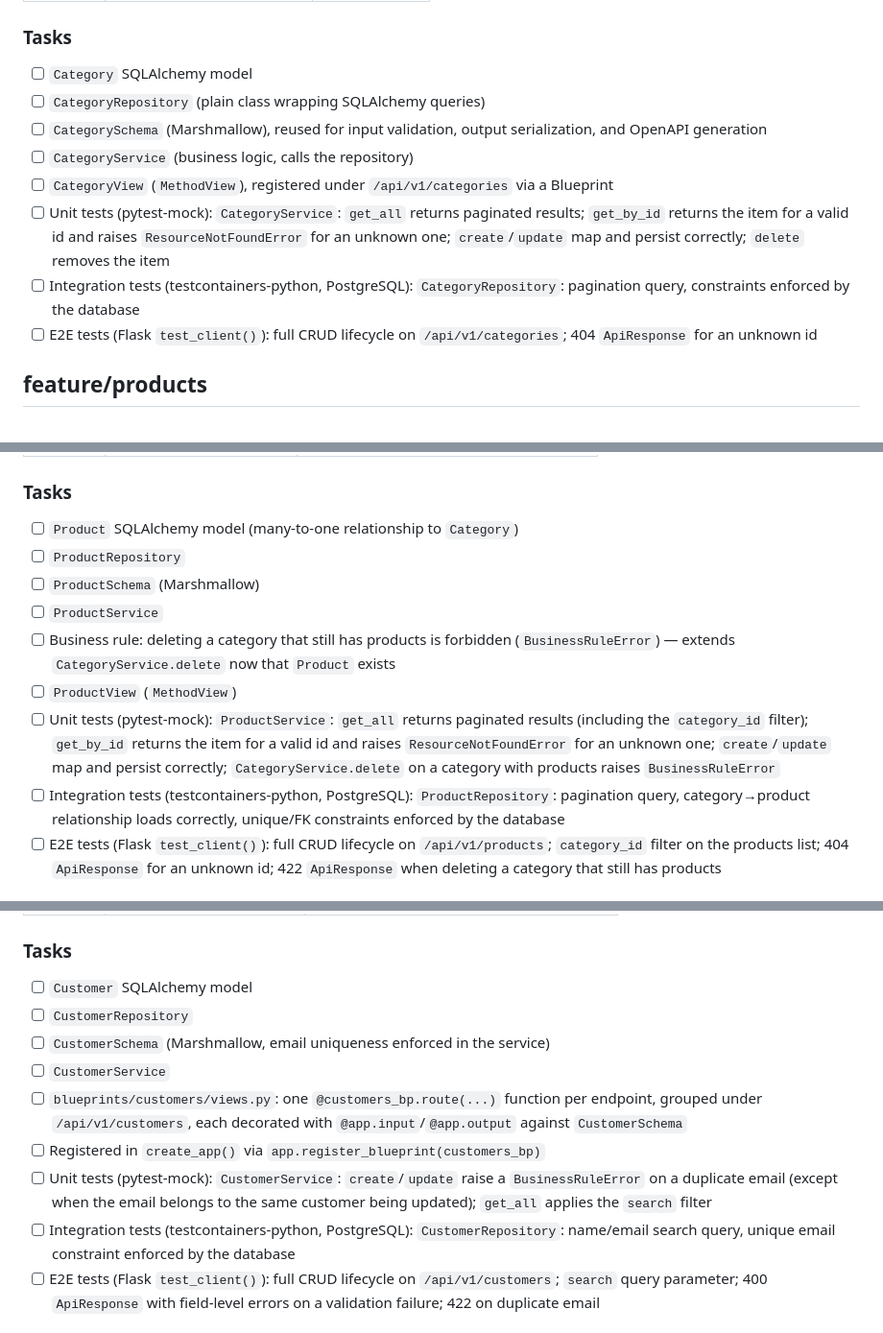
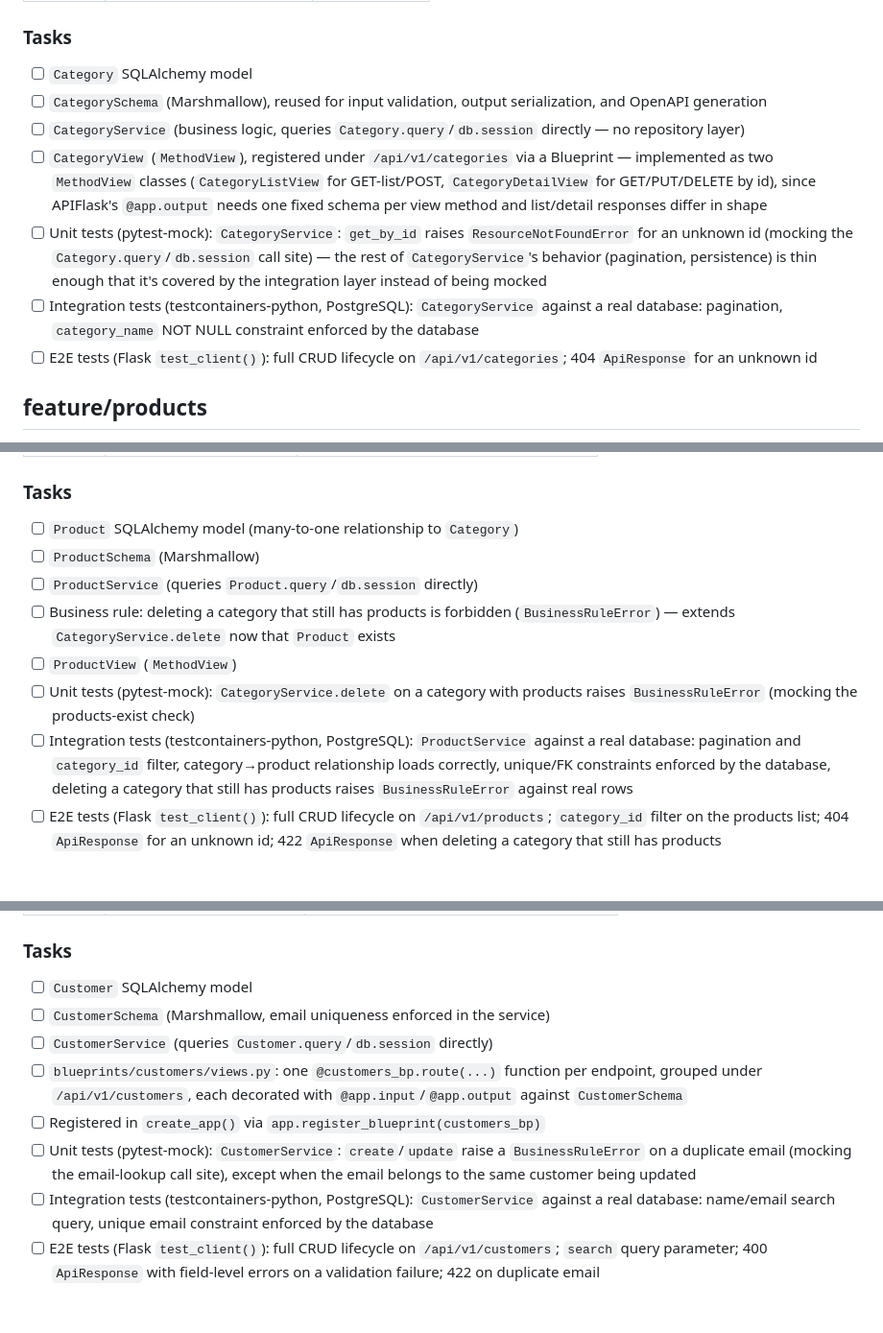
Before and after one commit to EdgarEldy/flask_tutorial, a Markdown page: README.md, 3 parts joined by grey strips. Shown at 96% size. Rendered like a GitHub page.

```diff
--- a/README.md
+++ b/README.md
@@ -331,12 +331,11 @@ Class-based views (`MethodView`).
 ### Tasks
 
 - [ ] `Category` SQLAlchemy model
-- [ ] `CategoryRepository` (plain class wrapping SQLAlchemy queries)
 - [ ] `CategorySchema` (Marshmallow), reused for input validation, output serialization, and OpenAPI generation
-- [ ] `CategoryService` (business logic, calls the repository)
-- [ ] `CategoryView` (`MethodView`), registered under `/api/v1/categories` via a Blueprint
-- [ ] Unit tests (pytest-mock): `CategoryService`: `get_all` returns paginated results; `get_by_id` returns the item for a valid id and raises `ResourceNotFoundError` for an unknown one; `create`/`update` map and persist correctly; `delete` removes the item
-- [ ] Integration tests (testcontainers-python, PostgreSQL): `CategoryRepository`: pagination query, constraints enforced by the database
+- [ ] `CategoryService` (business logic, queries `Category.query`/`db.session` directly — no repository layer)
+- [ ] `CategoryView` (`MethodView`), registered under `/api/v1/categories` via a Blueprint — implemented as two `MethodView` classes (`CategoryListView` for GET-list/POST, `CategoryDetailView` for GET/PUT/DELETE by id), since APIFlask's `@app.output` needs one fixed schema per view method and list/detail responses differ in shape
+- [ ] Unit tests (pytest-mock): `CategoryService`: `get_by_id` raises `ResourceNotFoundError` for an unknown id (mocking the `Category.query`/`db.session` call site) — the rest of `CategoryService`'s behavior (pagination, persistence) is thin enough that it's covered by the integration layer instead of being mocked
+- [ ] Integration tests (testcontainers-python, PostgreSQL): `CategoryService` against a real database: pagination, `category_name` NOT NULL constraint enforced by the database
 - [ ] E2E tests (Flask `test_client()`): full CRUD lifecycle on `/api/v1/categories`; 404 `ApiResponse` for an unknown id
 
 ## feature/products
@@ -356,13 +355,12 @@ Class-based views (`MethodView`). Depends on `feature/categories` (a product bel
 ### Tasks
 
 - [ ] `Product` SQLAlchemy model (many-to-one relationship to `Category`)
-- [ ] `ProductRepository`
 - [ ] `ProductSchema` (Marshmallow)
-- [ ] `ProductService`
+- [ ] `ProductService` (queries `Product.query`/`db.session` directly)
 - [ ] Business rule: deleting a category that still has products is forbidden (`BusinessRuleError`) — extends `CategoryService.delete` now that `Product` exists
 - [ ] `ProductView` (`MethodView`)
-- [ ] Unit tests (pytest-mock): `ProductService`: `get_all` returns paginated results (including the `category_id` filter); `get_by_id` returns the item for a valid id and raises `ResourceNotFoundError` for an unknown one; `create`/`update` map and persist correctly; `CategoryService.delete` on a category with products raises `BusinessRuleError`
-- [ ] Integration tests (testcontainers-python, PostgreSQL): `ProductRepository`: pagination query, category→product relationship loads correctly, unique/FK constraints enforced by the database
+- [ ] Unit tests (pytest-mock): `CategoryService.delete` on a category with products raises `BusinessRuleError` (mocking the products-exist check)
+- [ ] Integration tests (testcontainers-python, PostgreSQL): `ProductService` against a real database: pagination and `category_id` filter, category→product relationship loads correctly, unique/FK constraints enforced by the database, deleting a category that still has products raises `BusinessRuleError` against real rows
 - [ ] E2E tests (Flask `test_client()`): full CRUD lifecycle on `/api/v1/products`; `category_id` filter on the products list; 404 `ApiResponse` for an unknown id; 422 `ApiResponse` when deleting a category that still has products
 
 ## feature/customers
@@ -382,13 +380,12 @@ Function-based views.
 ### Tasks
 
 - [ ] `Customer` SQLAlchemy model
-- [ ] `CustomerRepository`
 - [ ] `CustomerSchema` (Marshmallow, email uniqueness enforced in the service)
-- [ ] `CustomerService`
+- [ ] `CustomerService` (queries `Customer.query`/`db.session` directly)
 - [ ] `blueprints/customers/views.py`: one `@customers_bp.route(...)` function per endpoint, grouped under `/api/v1/customers`, each decorated with `@app.input`/`@app.output` against `CustomerSchema`
 - [ ] Registered in `create_app()` via `app.register_blueprint(customers_bp)`
-- [ ] Unit tests (pytest-mock): `CustomerService`: `create`/`update` raise a `BusinessRuleError` on a duplicate email (except when the email belongs to the same customer being updated); `get_all` applies the `search` filter
-- [ ] Integration tests (testcontainers-python, PostgreSQL): `CustomerRepository`: name/email search query, unique email constraint enforced by the database
+- [ ] Unit tests (pytest-mock): `CustomerService`: `create`/`update` raise a `BusinessRuleError` on a duplicate email (mocking the email-lookup call site), except when the email belongs to the same customer being updated
+- [ ] Integration tests (testcontainers-python, PostgreSQL): `CustomerService` against a real database: name/email search query, unique email constraint enforced by the database
 - [ ] E2E tests (Flask `test_client()`): full CRUD lifecycle on `/api/v1/customers`; `search` query parameter; 400 `ApiResponse` with field-level errors on a validation failure; 422 on duplicate email
 
 ## feature/orders
```
Also changed, not shown: other parts of README.md (+14 -15 lines).
